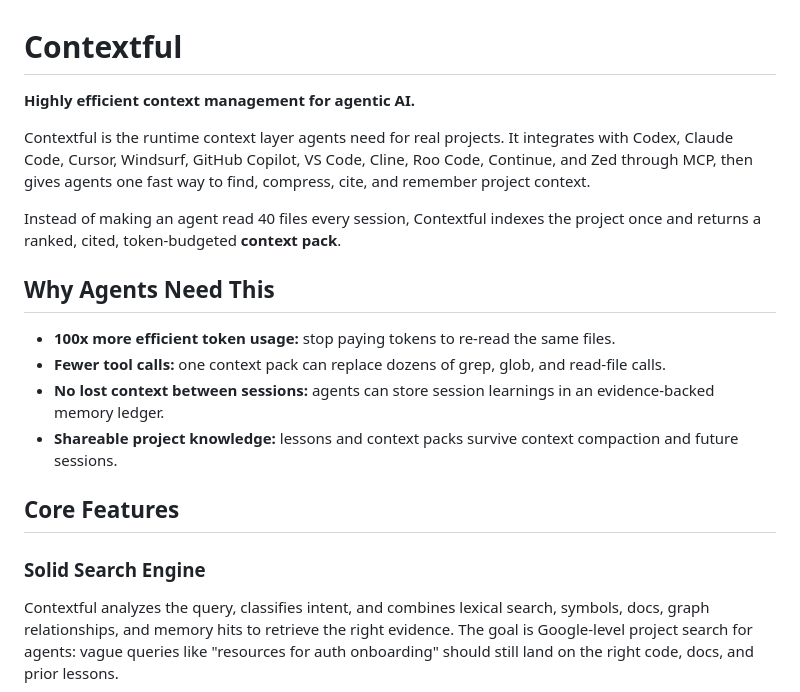
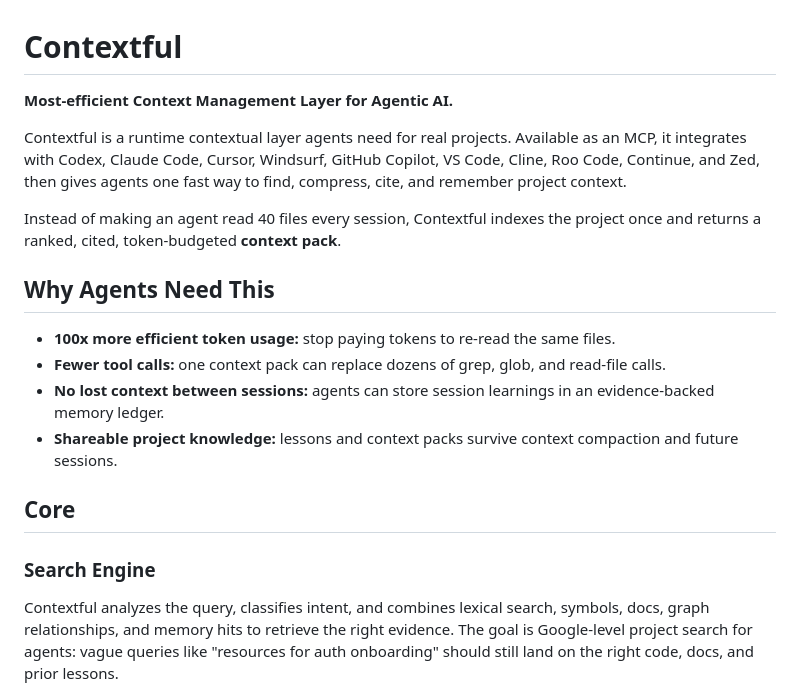
Before and after one commit to Inferensys/contextful, a Markdown page: README.md, the part around the change. Rendered like a GitHub page.

Commit message:
Revise README for clarity and improved phrasing
Updated the README to enhance clarity and improve phrasing.

```diff
--- a/README.md
+++ b/README.md
@@ -1,8 +1,8 @@
 # Contextful
 
-**Highly efficient context management for agentic AI.**
+**Most-efficient Context Management Layer for Agentic AI.**
 
-Contextful is the runtime context layer agents need for real projects. It integrates with Codex, Claude Code, Cursor, Windsurf, GitHub Copilot, VS Code, Cline, Roo Code, Continue, and Zed through MCP, then gives agents one fast way to find, compress, cite, and remember project context.
+Contextful is a runtime contextual layer agents need for real projects. Available as an MCP, it integrates with Codex, Claude Code, Cursor, Windsurf, GitHub Copilot, VS Code, Cline, Roo Code, Continue, and Zed, then gives agents one fast way to find, compress, cite, and remember project context.
 
 Instead of making an agent read 40 files every session, Contextful indexes the project once and returns a ranked, cited, token-budgeted **context pack**.
 
@@ -13,9 +13,9 @@ Instead of making an agent read 40 files every session, Contextful indexes the p
 - **No lost context between sessions:** agents can store session learnings in an evidence-backed memory ledger.
 - **Shareable project knowledge:** lessons and context packs survive context compaction and future sessions.
 
-## Core Features
+## Core
 
-### Solid Search Engine
+### Search Engine
 
 Contextful analyzes the query, classifies intent, and combines lexical search, symbols, docs, graph relationships, and memory hits to retrieve the right evidence. The goal is Google-level project search for agents: vague queries like "resources for auth onboarding" should still land on the right code, docs, and prior lessons.
 
```
